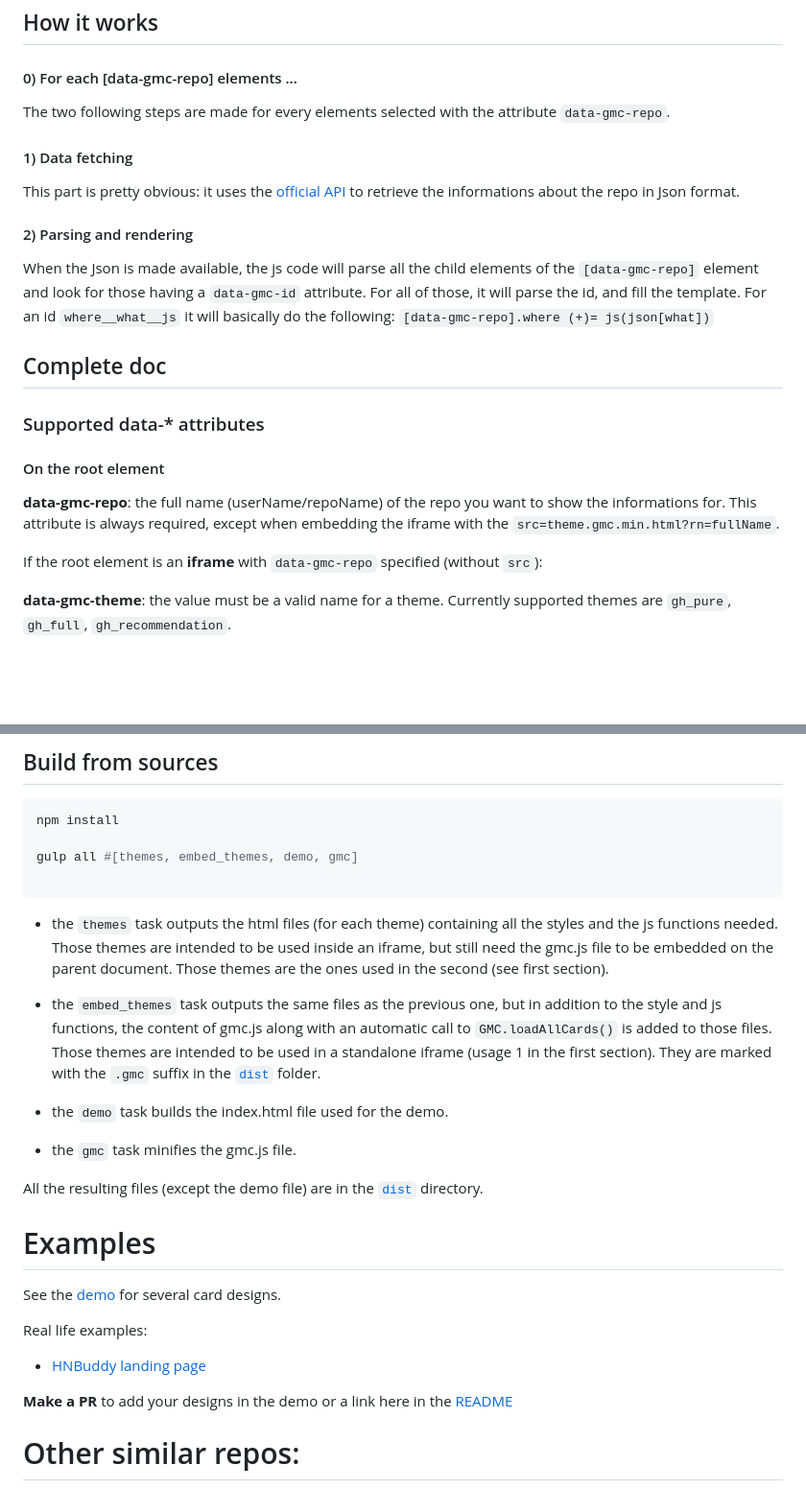
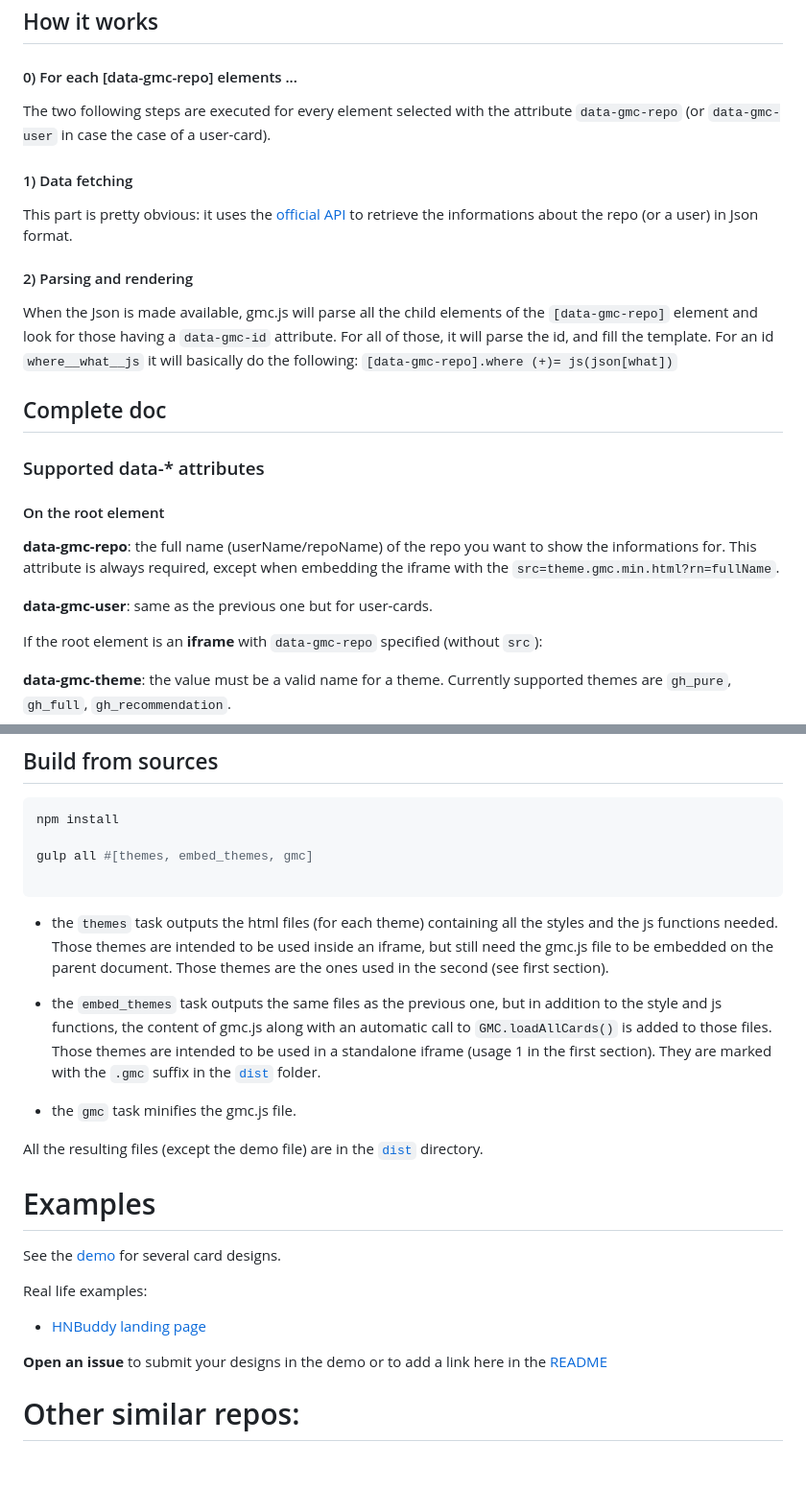
Before and after one commit to tsucres/GithubManyfacedCards, a Markdown page: README.md, 2 parts joined by grey strips. Shown: that part at 96% size. Rendered like a GitHub page; blank space fills up the shorter version.

````diff
--- a/README.md
+++ b/README.md
@@ -145,17 +158,17 @@ Examples:
 
 #### 0) For each [data-gmc-repo] elements ...
 
-The two following steps are made for every elements selected with the attribute `data-gmc-repo`.
+The two following steps are executed for every element selected with the attribute `data-gmc-repo` (or `data-gmc-user` in case the case of a user-card).
 
 
 #### 1) Data fetching
 
-This part is pretty obvious: it uses the [official API](https://developer.github.com/v3/repos/) to retrieve the informations about the repo in Json format.
+This part is pretty obvious: it uses the [official API](https://developer.github.com/v3/repos/) to retrieve the informations about the repo (or a user) in Json format.
 
 
 #### 2) Parsing and rendering
 
-When the Json is made available, the js code will parse all the child elements of the `[data-gmc-repo]` element and look for those having a `data-gmc-id` attribute. For all of those, it will parse the id, and fill the template. For an id `where__what__js` it will basically do the following: `[data-gmc-repo].where (+)= js(json[what])`
+When the Json is made available, gmc.js will parse all the child elements of the `[data-gmc-repo]` element and look for those having a `data-gmc-id` attribute. For all of those, it will parse the id, and fill the template. For an id `where__what__js` it will basically do the following: `[data-gmc-repo].where (+)= js(json[what])`
 
 
 
@@ -166,6 +179,9 @@ When the Json is made available, the js code will parse all the child elements o
 #### On the root element
 
 **data-gmc-repo**: the full name (userName/repoName) of the repo you want to show the informations for. This attribute is always required, except when embedding the iframe with the `src=theme.gmc.min.html?rn=fullName`.
+
+**data-gmc-user**: same as the previous one but for user-cards.
+
 
 If the root element is an **iframe** with `data-gmc-repo` specified (without `src`):
 
@@ -211,7 +227,7 @@ Calls `(new GMC(root_el))` on every elements selected by `[data-gmc-repo]`.
 ```sh
 npm install
 
-gulp all #[themes, embed_themes, demo, gmc]
+gulp all #[themes, embed_themes, gmc]
 
 ```
 
@@ -219,8 +235,6 @@ gulp all #[themes, embed_themes, demo, gmc]
 
 - the `embed_themes` task outputs the same files as the previous one, but in addition to the style and js functions, the content of gmc.js along with an automatic call to `GMC.loadAllCards()` is added to those files. Those themes are intended to be used in a standalone iframe (usage 1 in the first section). They are marked with the `.gmc` suffix in the [`dist`](dist) folder.
 
-
-- the `demo` task builds the index.html file used for the demo.
 - the `gmc` task minifies the gmc.js file.
 
 All the resulting files (except the demo file) are in the [`dist`](dist) directory.
@@ -234,7 +248,7 @@ See the [demo](http://tsucres.me/GithubManyfacedCards/) for several card designs
 Real life examples:
 - [HNBuddy landing page](http://www.hnbuddy.io/contrib.html)
 
-**Make a PR** to add your designs in the demo or a link here in the [README](README.md)
+**Open an issue** to submit your designs in the demo or to add a link here in the [README](README.md)
 
 
 # Other similar repos:
````
Also changed, not shown: other parts of README.md (+38 -25 lines), screenshots/presentation.png.
